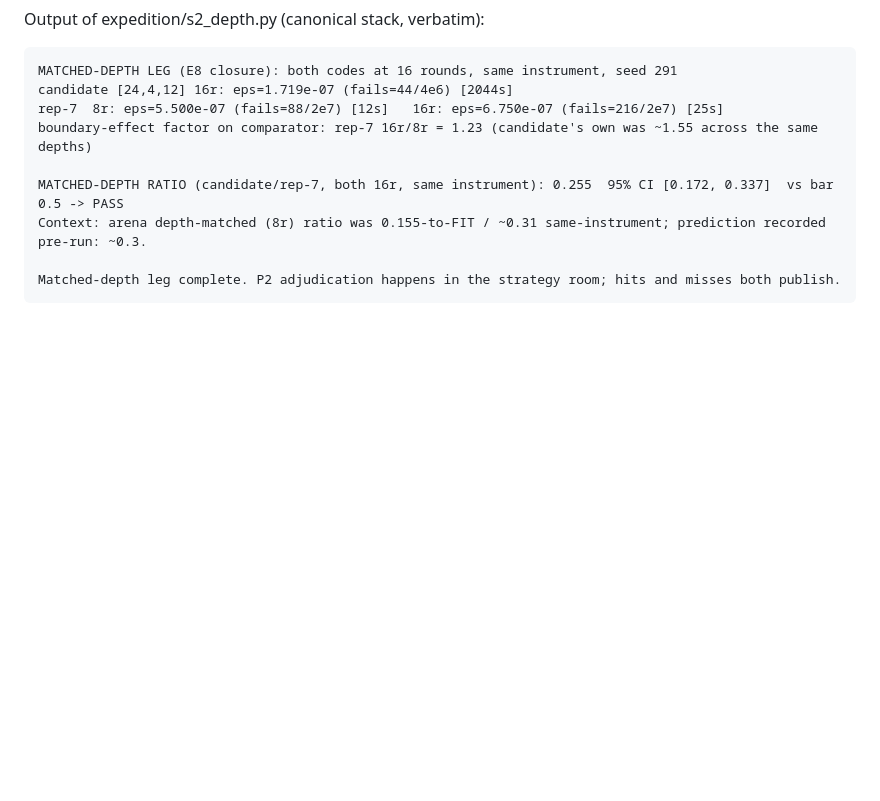
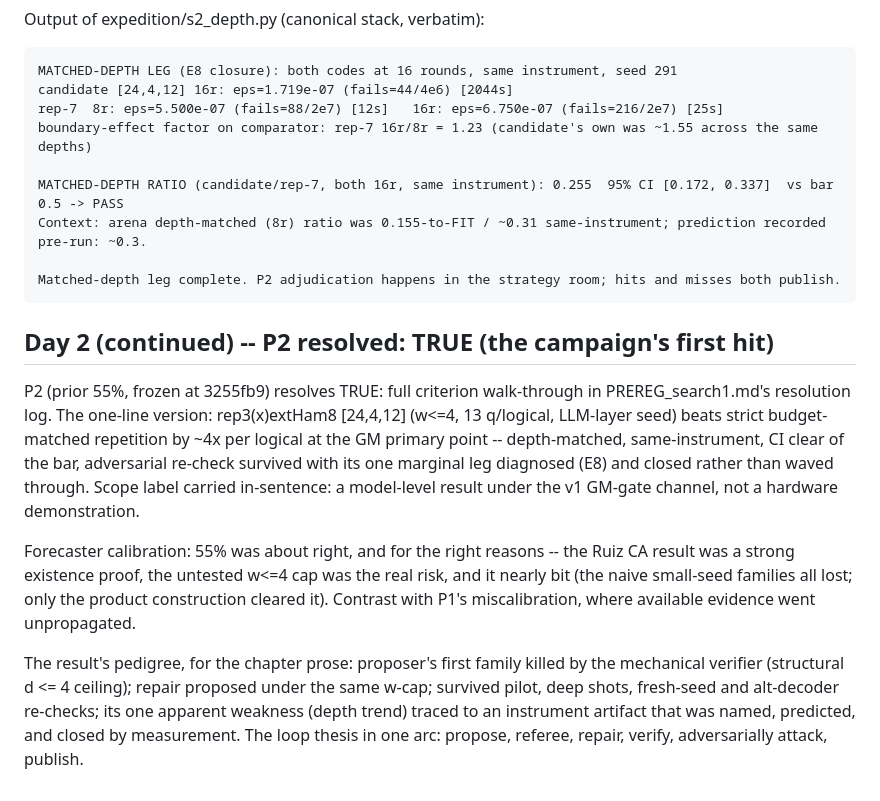
Before and after one commit to m4gr4th34/dossier-QC-Accelerate-002, a Markdown page: expedition/NOTEBOOK.md, the part around the change. GitHub-like rendering; blank space fills up the shorter version.

````diff
--- a/expedition/NOTEBOOK.md
+++ b/expedition/NOTEBOOK.md
@@ -488,3 +488,27 @@ Context: arena depth-matched (8r) ratio was 0.155-to-FIT / ~0.31 same-instrument
 
 Matched-depth leg complete. P2 adjudication happens in the strategy room; hits and misses both publish.
 ```
+
+## Day 2 (continued) -- P2 resolved: TRUE (the campaign's first hit)
+
+P2 (prior 55%, frozen at 3255fb9) resolves TRUE: full criterion walk-through in
+PREREG_search1.md's resolution log. The one-line version: rep3(x)extHam8
+[24,4,12] (w<=4, 13 q/logical, LLM-layer seed) beats strict budget-matched
+repetition by ~4x per logical at the GM primary point -- depth-matched,
+same-instrument, CI clear of the bar, adversarial re-check survived with its
+one marginal leg diagnosed (E8) and closed rather than waved through. Scope
+label carried in-sentence: a model-level result under the v1 GM-gate channel,
+not a hardware demonstration.
+
+Forecaster calibration: 55% was about right, and for the right reasons -- the
+Ruiz CA result was a strong existence proof, the untested w<=4 cap was the real
+risk, and it nearly bit (the naive small-seed families all lost; only the
+product construction cleared it). Contrast with P1's miscalibration, where
+available evidence went unpropagated.
+
+The result's pedigree, for the chapter prose: proposer's first family killed
+by the mechanical verifier (structural d <= 4 ceiling); repair proposed under
+the same w-cap; survived pilot, deep shots, fresh-seed and alt-decoder
+re-checks; its one apparent weakness (depth trend) traced to an instrument
+artifact that was named, predicted, and closed by measurement. The loop thesis
+in one arc: propose, referee, repair, verify, adversarially attack, publish.
````
Also changed, not shown: expedition/PREREG_search1.md (+32 -0 lines).
